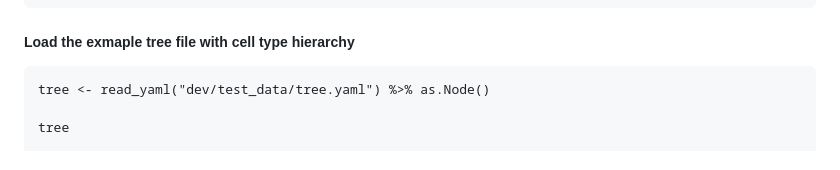
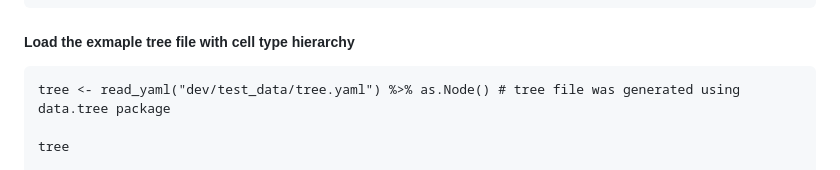
Before and after one commit to stemangiola/cellsig, a Markdown page: README.md, the part around the change. Drawn GitHub-style.

````diff
--- a/README.md
+++ b/README.md
@@ -58,7 +58,7 @@ dataset
 ##### Load the exmaple tree file with cell type hierarchy
 
 ```{r}
-tree <- read_yaml("dev/test_data/tree.yaml") %>% as.Node()
+tree <- read_yaml("dev/test_data/tree.yaml") %>% as.Node() # tree file was generated using data.tree package
 
 tree
 
````
